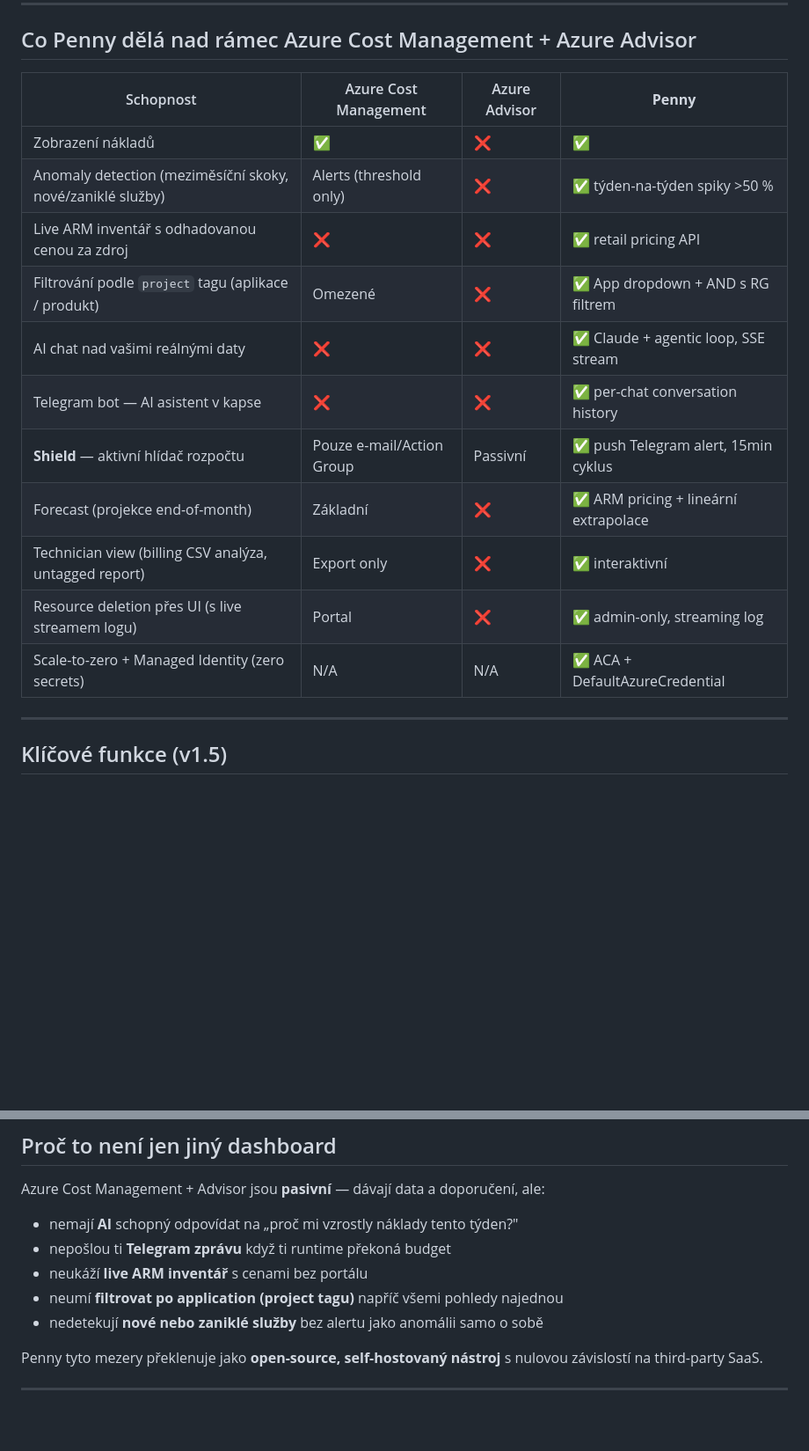
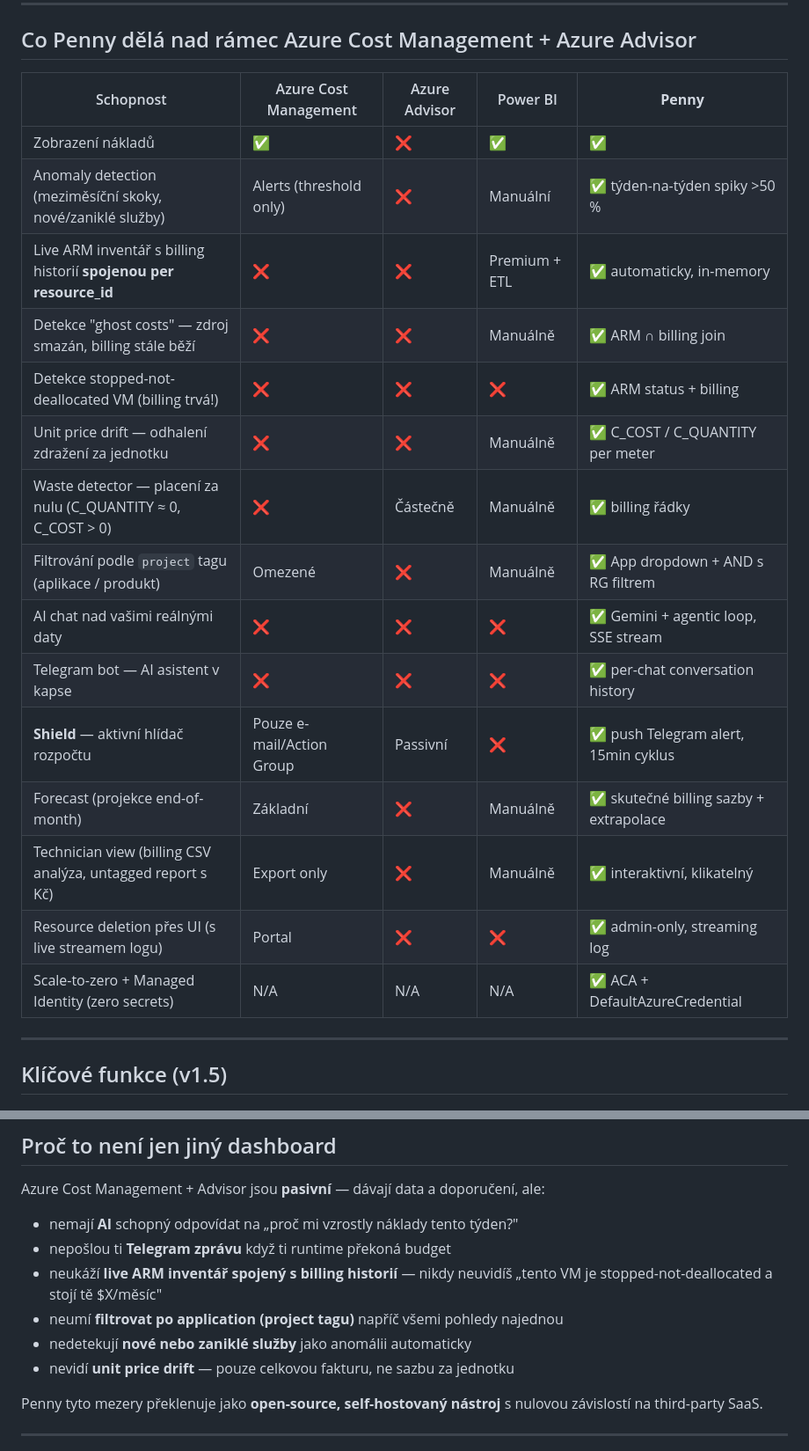
Before and after one commit to mysak7/azure-penny, a Markdown page: docs/penny-business-pitch.md, 2 parts joined by grey strips. Shown at 88% size. Rendered like a GitHub page; blank space fills up the shorter version.

```diff
--- a/docs/penny-business-pitch.md
+++ b/docs/penny-business-pitch.md
@@ -7,19 +7,23 @@
 
 ## Co Penny dělá nad rámec Azure Cost Management + Azure Advisor
 
-| Schopnost | Azure Cost Management | Azure Advisor | **Penny** |
-|---|---|---|---|
-| Zobrazení nákladů | ✅ | ❌ | ✅ |
-| Anomaly detection (meziměsíční skoky, nové/zaniklé služby) | Alerts (threshold only) | ❌ | ✅ týden-na-týden spiky >50 % |
-| Live ARM inventář s odhadovanou cenou za zdroj | ❌ | ❌ | ✅ retail pricing API |
-| Filtrování podle `project` tagu (aplikace / produkt) | Omezené | ❌ | ✅ App dropdown + AND s RG filtrem |
-| AI chat nad vašimi reálnými daty | ❌ | ❌ | ✅ Claude + agentic loop, SSE stream |
-| Telegram bot — AI asistent v kapse | ❌ | ❌ | ✅ per-chat conversation history |
-| **Shield** — aktivní hlídač rozpočtu | Pouze e-mail/Action Group | Passivní | ✅ push Telegram alert, 15min cyklus |
-| Forecast (projekce end-of-month) | Základní | ❌ | ✅ ARM pricing + lineární extrapolace |
-| Technician view (billing CSV analýza, untagged report) | Export only | ❌ | ✅ interaktivní |
-| Resource deletion přes UI (s live streamem logu) | Portal | ❌ | ✅ admin-only, streaming log |
-| Scale-to-zero + Managed Identity (zero secrets) | N/A | N/A | ✅ ACA + DefaultAzureCredential |
+| Schopnost | Azure Cost Management | Azure Advisor | Power BI | **Penny** |
+|---|---|---|---|---|
+| Zobrazení nákladů | ✅ | ❌ | ✅ | ✅ |
+| Anomaly detection (meziměsíční skoky, nové/zaniklé služby) | Alerts (threshold only) | ❌ | Manuální | ✅ týden-na-týden spiky >50 % |
+| Live ARM inventář s billing historií **spojenou per resource_id** | ❌ | ❌ | Premium + ETL | ✅ automaticky, in-memory |
+| Detekce "ghost costs" — zdroj smazán, billing stále běží | ❌ | ❌ | Manuálně | ✅ ARM ∩ billing join |
+| Detekce stopped-not-deallocated VM (billing trvá!) | ❌ | ❌ | ❌ | ✅ ARM status + billing |
+| Unit price drift — odhalení zdražení za jednotku | ❌ | ❌ | Manuálně | ✅ C_COST / C_QUANTITY per meter |
+| Waste detector — placení za nulu (C_QUANTITY ≈ 0, C_COST > 0) | ❌ | Částečně | Manuálně | ✅ billing řádky |
+| Filtrování podle `project` tagu (aplikace / produkt) | Omezené | ❌ | Manuálně | ✅ App dropdown + AND s RG filtrem |
+| AI chat nad vašimi reálnými daty | ❌ | ❌ | ❌ | ✅ Gemini + agentic loop, SSE stream |
+| Telegram bot — AI asistent v kapse | ❌ | ❌ | ❌ | ✅ per-chat conversation history |
+| **Shield** — aktivní hlídač rozpočtu | Pouze e-mail/Action Group | Passivní | ❌ | ✅ push Telegram alert, 15min cyklus |
+| Forecast (projekce end-of-month) | Základní | ❌ | Manuálně | ✅ skutečné billing sazby + extrapolace |
+| Technician view (billing CSV analýza, untagged report s Kč) | Export only | ❌ | Manuálně | ✅ interaktivní, klikatelný |
+| Resource deletion přes UI (s live streamem logu) | Portal | ❌ | ❌ | ✅ admin-only, streaming log |
+| Scale-to-zero + Managed Identity (zero secrets) | N/A | N/A | N/A | ✅ ACA + DefaultAzureCredential |
 
 ---
 
@@ -67,9 +136,10 @@
 Azure Cost Management + Advisor jsou **pasivní** — dávají data a doporučení, ale:
 - nemají **AI** schopný odpovídat na „proč mi vzrostly náklady tento týden?"
 - nepošlou ti **Telegram zprávu** když ti runtime překoná budget
-- neukáží **live ARM inventář** s cenami bez portálu
+- neukáží **live ARM inventář spojený s billing historií** — nikdy neuvidíš „tento VM je stopped-not-deallocated a stojí tě $X/měsíc"
 - neumí **filtrovat po application (project tagu)** napříč všemi pohledy najednou
-- nedetekují **nové nebo zaniklé služby** bez alertu jako anomálii samo o sobě
+- nedetekují **nové nebo zaniklé služby** jako anomálii automaticky
+- nevidí **unit price drift** — pouze celkovou fakturu, ne sazbu za jednotku
 
 Penny tyto mezery překlenuje jako **open-source, self-hostovaný nástroj** s nulovou závislostí na third-party SaaS.
 
```
Also changed, not shown: other parts of docs/penny-business-pitch.md (+65 -0 lines).
